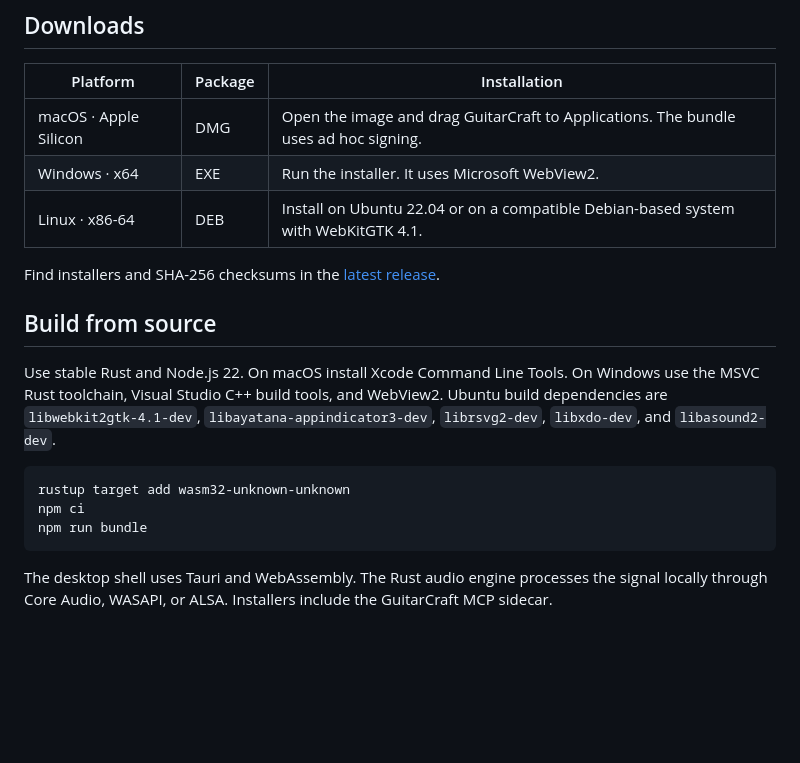
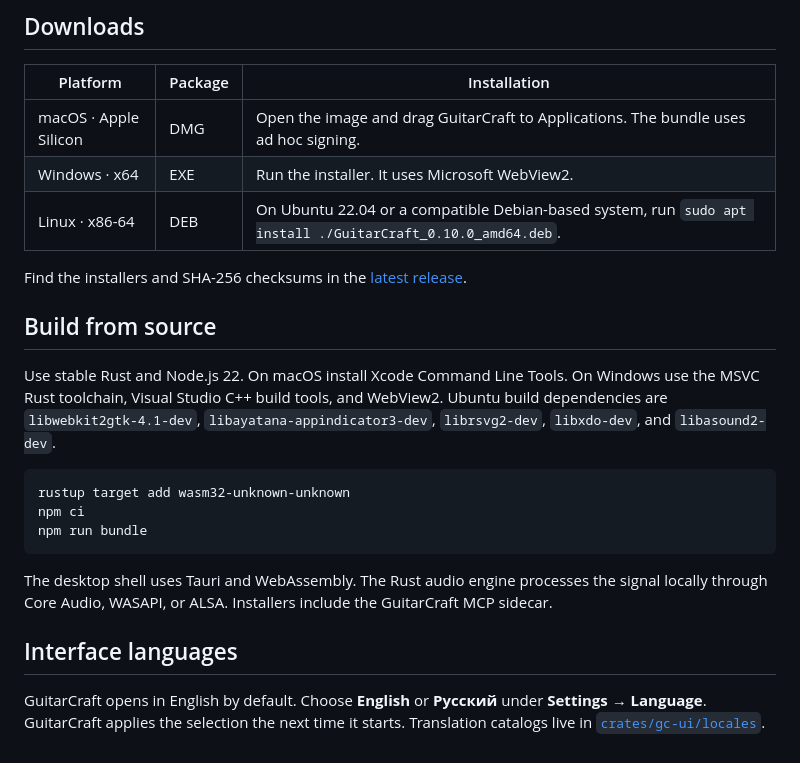
Before and after one commit to DimkaRapirka/GuitarCraft-Desktop, a Markdown page: README.md, the part around one of its changes. Rendered like a GitHub page; blank space fills up the shorter version.

````diff
--- a/README.md
+++ b/README.md
@@ -48,9 +55,9 @@ Enable the local MCP server in Settings to let a compatible client find pedals,
 | --- | --- | --- |
 | macOS · Apple Silicon | DMG | Open the image and drag GuitarCraft to Applications. The bundle uses ad hoc signing. |
 | Windows · x64 | EXE | Run the installer. It uses Microsoft WebView2. |
-| Linux · x86-64 | DEB | Install on Ubuntu 22.04 or on a compatible Debian-based system with WebKitGTK 4.1. |
+| Linux · x86-64 | DEB | On Ubuntu 22.04 or a compatible Debian-based system, run `sudo apt install ./GuitarCraft_0.10.0_amd64.deb`. |
 
-Find installers and SHA-256 checksums in the [latest release](https://github.com/DimkaRapirka/GuitarCraft-Desktop/releases/latest).
+Find the installers and SHA-256 checksums in the [latest release](https://github.com/DimkaRapirka/GuitarCraft-Desktop/releases/latest).
 
 ## Build from source
 
@@ -63,3 +70,7 @@ npm run bundle
 ```
 
 The desktop shell uses Tauri and WebAssembly. The Rust audio engine processes the signal locally through Core Audio, WASAPI, or ALSA. Installers include the GuitarCraft MCP sidecar.
+
+## Interface languages
+
+GuitarCraft opens in English by default. Choose **English** or **Русский** under **Settings → Language**. GuitarCraft applies the selection the next time it starts. Translation catalogs live in [`crates/gc-ui/locales`](crates/gc-ui/locales).
````
Also changed, not shown: other parts of README.md (+13 -6 lines), docs/images/amplifier.jpg, docs/images/catalog.jpg (added), docs/images/pedalboard-prints.jpg (deleted), docs/images/pedalboard.jpg (added).
